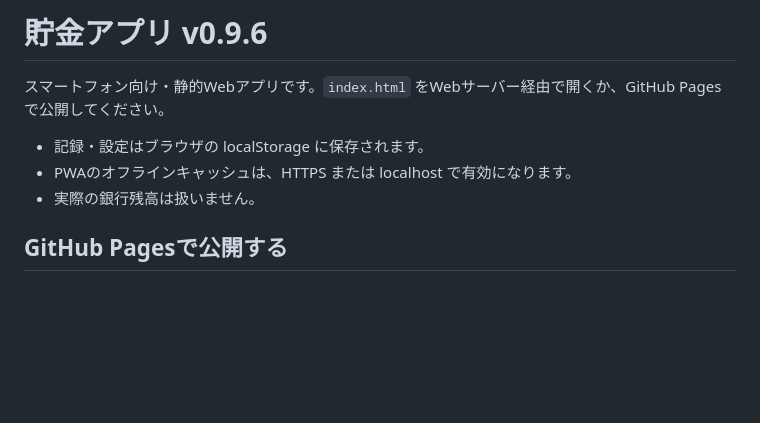
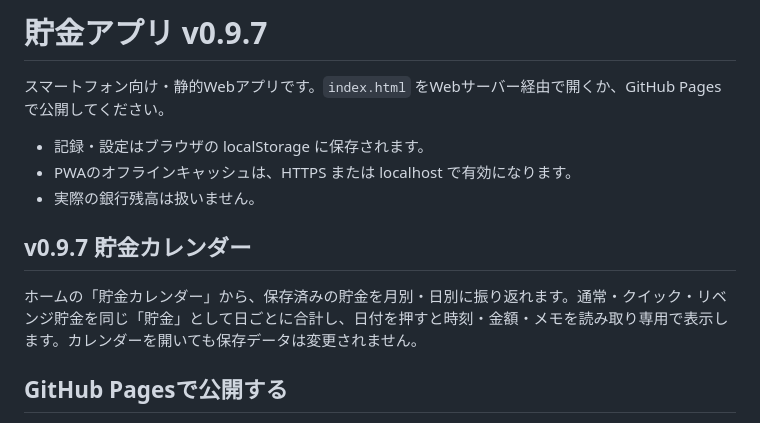
Before and after one commit to kadowakashi/chokin-neko-app, a Markdown page: README.md, the part around the change. Drawn GitHub-style; blank space fills up the shorter version.

Commit message:
Add files via upload
v0.9.7 貯金カレンダーを追加

```diff
--- a/README.md
+++ b/README.md
@@ -1,10 +1,14 @@
-# 貯金アプリ v0.9.6
+# 貯金アプリ v0.9.7
 
 スマートフォン向け・静的Webアプリです。`index.html` をWebサーバー経由で開くか、GitHub Pagesで公開してください。
 
 - 記録・設定はブラウザの localStorage に保存されます。
 - PWAのオフラインキャッシュは、HTTPS または localhost で有効になります。
 - 実際の銀行残高は扱いません。
+
+## v0.9.7 貯金カレンダー
+
+ホームの「貯金カレンダー」から、保存済みの貯金を月別・日別に振り返れます。通常・クイック・リベンジ貯金を同じ「貯金」として日ごとに合計し、日付を押すと時刻・金額・メモを読み取り専用で表示します。カレンダーを開いても保存データは変更されません。
 
 ## GitHub Pagesで公開する
 
```
